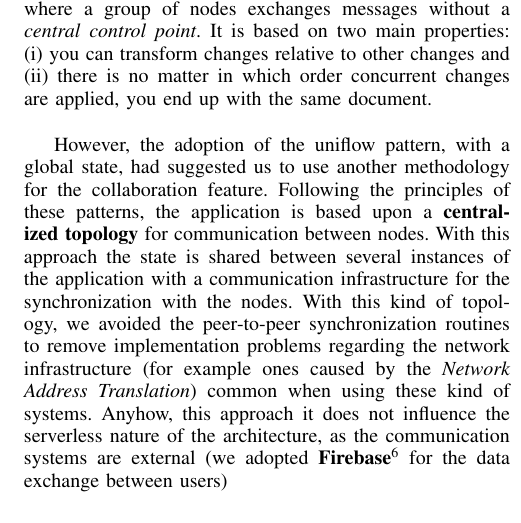
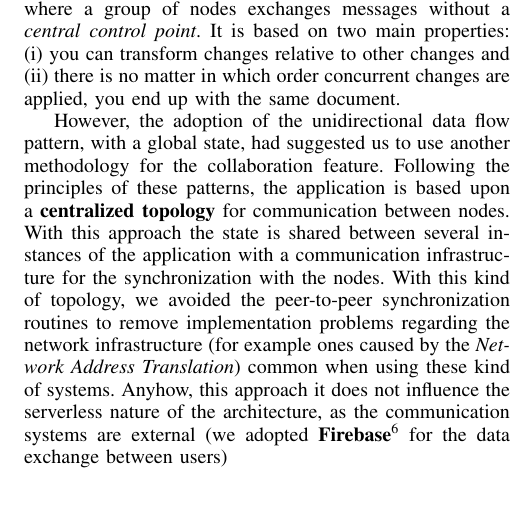
Before and after one commit to cvdlab/ecba2017-rome, a LaTeX paper (bare_conf_compsoc.tex, which reads contents/3_methodology.tex): part of one column of page 3 of 5, cut so that both start at the same text. Compiled offline with pdfLaTeX; a missing font is replaced by an installed copy or a similar font; a LaTeX package or settings file that is missing is left out.

Commit message:
Small changes to collaboration

```diff
--- a/contents/3_methodology.tex
+++ b/contents/3_methodology.tex
@@ -50,11 +50,9 @@ La gestione dello stato centralizzato e la gestione della logica applicata reali
  \item Central topology for collaboration
 \end{itemize}
 
+Now we will study the mechanisms chosen to provide collaboration for the same project, among users on different PCs. In literature there are many techniques for introducing collaboration between remote users. For example in~\cite{Ellis:1989:CCG:66926.66963} we can find the \textbf{Operational Transformation} technology, where a group of nodes exchanges messages without a \textit{central control point}. It is based on two main properties: (i) you can transform changes relative to other changes and (ii) there is no matter in which order concurrent changes are applied, you end up with the same document.
 
-
-Now we will study the mechanisms chosen to provide collaboration for the same project, among users on different PCs. In literature there are many techniques for introducing collaboration between remote users. For example in~\cite{Ellis:1989:CCG:66926.66963} we can find the \textbf{Operational Transformation} technology, where a group of nodes exchanges messages without a \textit{central control point}. It is based on two main properties: (i) you can transform changes relative to other changes and (ii) there is no matter in which order concurrent changes are applied, you end up with the same document.\\
-
-However, the adoption of the uniflow pattern, with a global state, had suggested us to use another methodology for the collaboration feature. Following the principles of these patterns, the application is based upon a \textbf{centralized topology} for communication between nodes. With this approach the state is shared between several instances of the application with a communication infrastructure for the synchronization with the nodes. With this kind of topology, we avoided the peer-to-peer synchronization routines to remove implementation problems regarding the network infrastructure (for example ones caused by the \textit{Network Address Translation}) common when using these kind of systems. Anyhow, this approach it does not influence the serverless nature of the architecture, as the communication systems are external (we adopted \textbf{Firebase}\footnote{https://firebase.google.com/} for the data exchange between users)
+However, the adoption of the unidirectional data flow pattern, with a global state, had suggested us to use another methodology for the collaboration feature. Following the principles of these patterns, the application is based upon a \textbf{centralized topology} for communication between nodes. With this approach the state is shared between several instances of the application with a communication infrastructure for the synchronization with the nodes. With this kind of topology, we avoided the peer-to-peer synchronization routines to remove implementation problems regarding the network infrastructure (for example ones caused by the \textit{Network Address Translation}) common when using these kind of systems. Anyhow, this approach it does not influence the serverless nature of the architecture, as the communication systems are external (we adopted \textbf{Firebase}\footnote{https://firebase.google.com/} for the data exchange between users)
 
 
 \subsection{Building elements}\label{building_elements}
```
